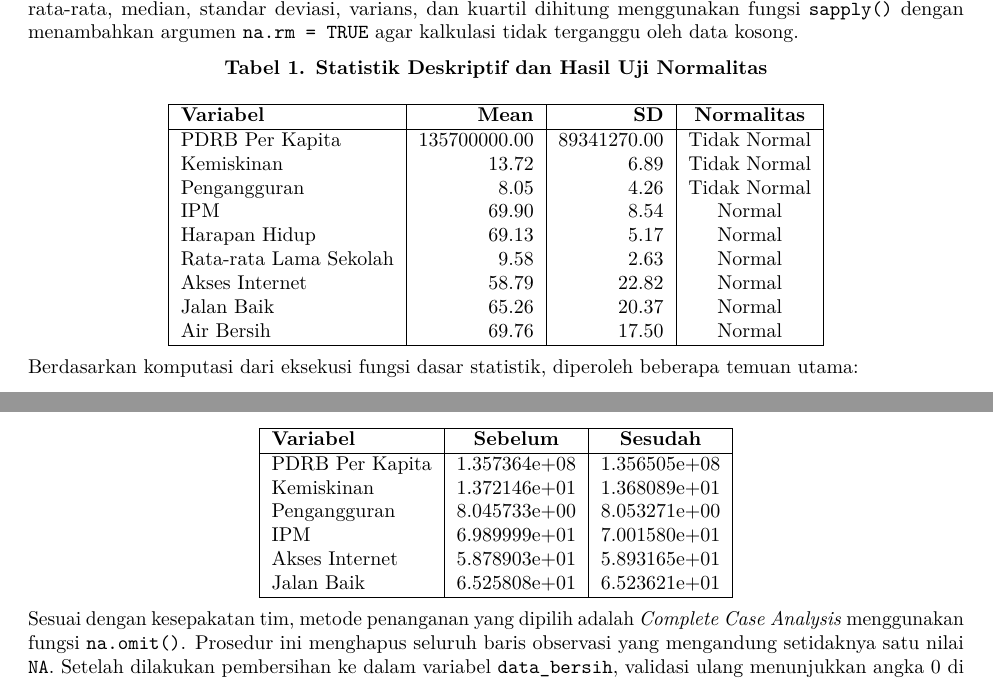
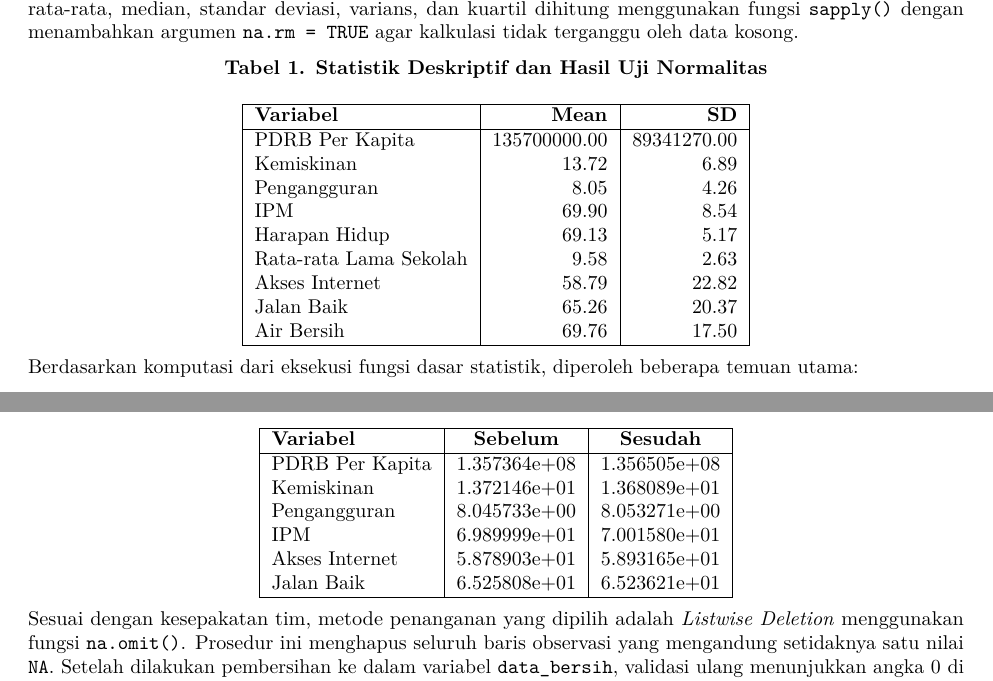
Before and after one commit to aristhekid/Project-Probstat, an R Markdown document (dokumen/laporan_probstat.Rmd): two parts of pages 4 and 5 of 29, joined at a grey line, cut so that both start at the same text. Rendered offline with R 4.5, knitr and Pandoc, then LaTeX, with nearby package versions.

Commit message:
jawajawa

```diff
--- a/dokumen/laporan_probstat.Rmd
+++ b/dokumen/laporan_probstat.Rmd
@@ -121,17 +121,17 @@ Analisis statistik deskriptif dilakukan untuk melihat ringkasan ukuran pemusatan
 
 \begin{tabular}{|l|r|r|c|}
 \hline
-\textbf{Variabel} & \textbf{Mean} & \textbf{SD} & \textbf{Normalitas} \\
+\textbf{Variabel} & \textbf{Mean} & \textbf{SD} \\
 \hline
-PDRB Per Kapita & 135700000.00 & 89341270.00 & Tidak Normal \\
-Kemiskinan & 13.72 & 6.89 & Tidak Normal \\
-Pengangguran & 8.05 & 4.26 & Tidak Normal \\
-IPM & 69.90 & 8.54 & Normal \\
-Harapan Hidup & 69.13 & 5.17 & Normal \\
-Rata-rata Lama Sekolah & 9.58 & 2.63 & Normal \\
-Akses Internet & 58.79 & 22.82 & Normal \\
-Jalan Baik & 65.26 & 20.37 & Normal \\
-Air Bersih & 69.76 & 17.50 & Normal \\
+PDRB Per Kapita & 135700000.00 & 89341270.00\\
+Kemiskinan & 13.72 & 6.89 \\
+Pengangguran & 8.05 & 4.26 \\
+IPM & 69.90 & 8.54 \\
+Harapan Hidup & 69.13 & 5.17 \\
+Rata-rata Lama Sekolah & 9.58 & 2.63 \\
+Akses Internet & 58.79 & 22.82 \\
+Jalan Baik & 65.26 & 20.37 \\
+Air Bersih & 69.76 & 17.50 \\
 \hline
 \end{tabular}
 \end{center}
@@ -189,7 +189,7 @@ Jalan Baik & 6.525808e+01 & 6.523621e+01 \\
 \end{tabular}
 \end{center}
 
-Sesuai dengan kesepakatan tim, metode penanganan yang dipilih adalah *Complete Case Analysis* menggunakan fungsi `na.omit()`. Prosedur ini menghapus seluruh baris observasi yang mengandung setidaknya satu nilai `NA`. Setelah dilakukan pembersihan ke dalam variabel `data_bersih`, validasi ulang menunjukkan angka 0 di semua kolom, menandakan persentase kekosongan data telah turun menjadi 0%.
+Sesuai dengan kesepakatan tim, metode penanganan yang dipilih adalah *Listwise Deletion* menggunakan fungsi `na.omit()`. Prosedur ini menghapus seluruh baris observasi yang mengandung setidaknya satu nilai `NA`. Setelah dilakukan pembersihan ke dalam variabel `data_bersih`, validasi ulang menunjukkan angka 0 di semua kolom, menandakan persentase kekosongan data telah turun menjadi 0%.
 
 
 ## 3.3 Analisis Outlier
```
Also changed, not shown: dokumen/laporan_probstat.pdf, 1 other file.
